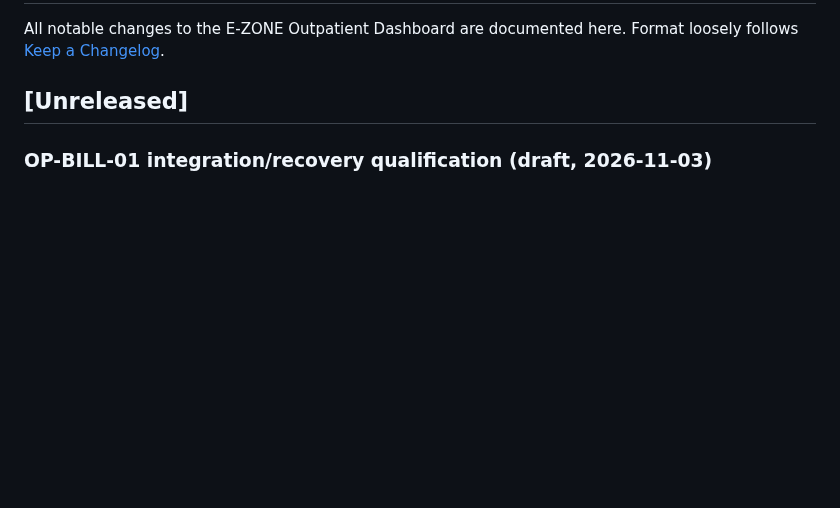
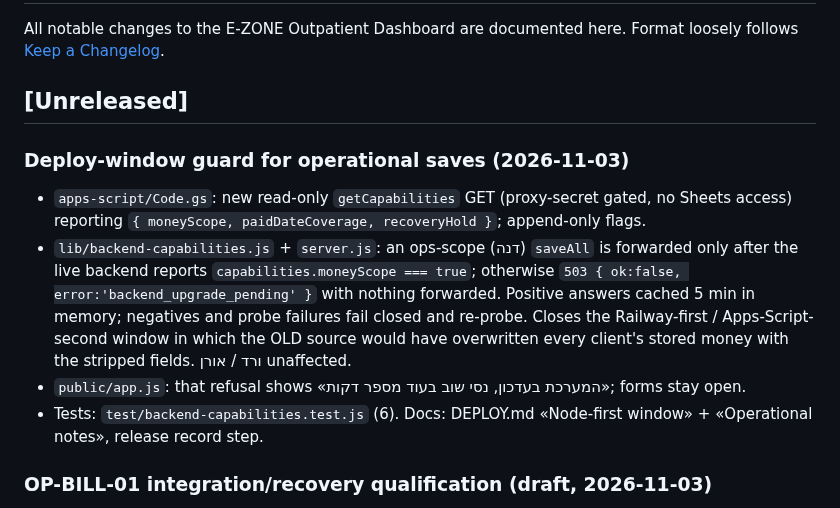
Before and after one commit to sandrabrayer/ezone-outpatient, a Markdown page: CHANGELOG.md, the part around the change. Drawn GitHub-style; blank space fills up the shorter version.

```diff
--- a/CHANGELOG.md
+++ b/CHANGELOG.md
@@ -4,6 +4,12 @@ All notable changes to the E-ZONE Outpatient Dashboard are documented here.
 Format loosely follows [Keep a Changelog](https://keepachangelog.com/).
 
 ## [Unreleased]
+
+### Deploy-window guard for operational saves (2026-11-03)
+- `apps-script/Code.gs`: new read-only `getCapabilities` GET (proxy-secret gated, no Sheets access) reporting `{ moneyScope, paidDateCoverage, recoveryHold }`; append-only flags.
+- `lib/backend-capabilities.js` + `server.js`: an ops-scope (דנה) `saveAll` is forwarded only after the live backend reports `capabilities.moneyScope === true`; otherwise `503 { ok:false, error:'backend_upgrade_pending' }` with nothing forwarded. Positive answers cached 5 min in memory; negatives and probe failures fail closed and re-probe. Closes the Railway-first / Apps-Script-second window in which the OLD source would have overwritten every client's stored money with the stripped fields. ורד / אורן unaffected.
+- `public/app.js`: that refusal shows «המערכת בעדכון, נסי שוב בעוד מספר דקות»; forms stay open.
+- Tests: `test/backend-capabilities.test.js` (6). Docs: DEPLOY.md «Node-first window» + «Operational notes», release record step.
 
 ### OP-BILL-01 integration/recovery qualification (draft, 2026-11-03)
 - Reuse existing CRM #142–148 and OP-03 #139/#160 on the sole #162 candidate; preserve deployed #158/#161 and the 2 November acceptance patch. No new CRM or billing engine.
```
Also changed, not shown: DEPLOY.md (+36 -0 lines), docs/OP-BILL-01-INTEGRATED-RELEASE-20261103.md (+2 -0 lines).
